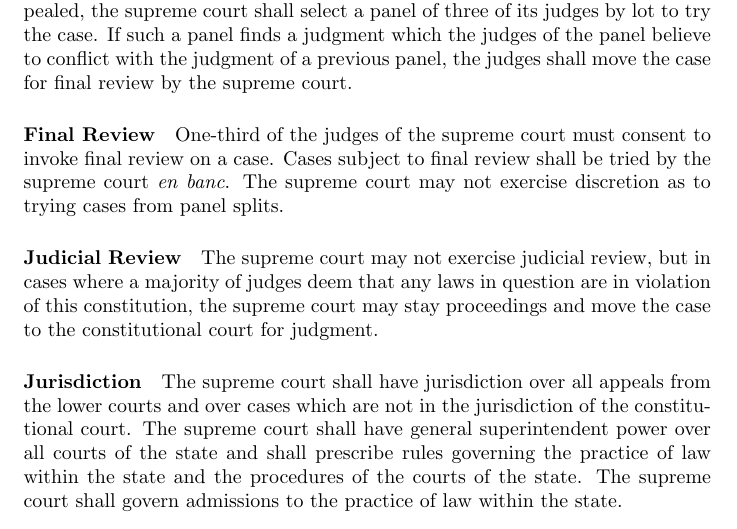
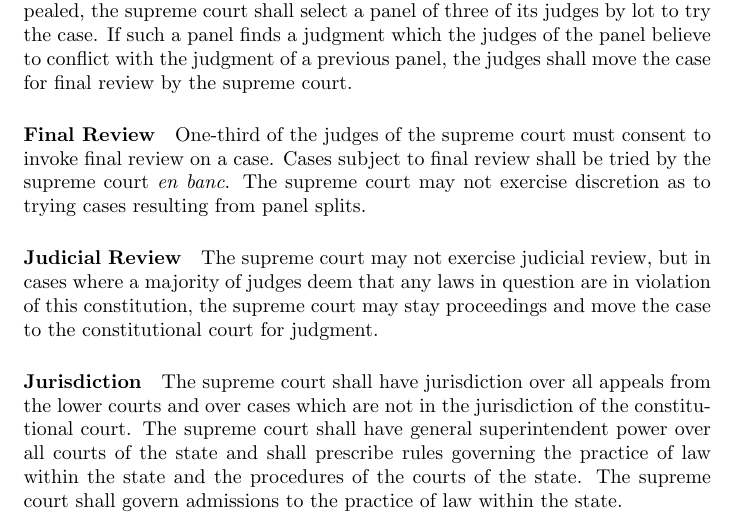
Before and after one commit to civisme/tripartite-constitution, a LaTeX document (DJMW_Draft/DJMW_Draft.tex): part of page 7 of 14, cut so that both start at the same text. Compiled offline with pdfLaTeX.

Commit message:
Added "resulting" to "cases from panel splits"
The sentence "The supreme court may not exercise discretion aso to trying cases from panel splits" lacked a clear grammatical structure prior to the substitution "resulting from" for "from".

-- Daniel J. Michael Write

```diff
--- a/DJMW_Draft/DJMW_Draft.tex
+++ b/DJMW_Draft/DJMW_Draft.tex
@@ -67,7 +67,7 @@ The supreme court shall consist of forty-five judges serving life terms. Vacanci
 \paragraph{Appeals from Other Courts}
 When a decision from a lower court is appealed, the supreme court shall select a panel of three of its judges by lot to try the case. If such a panel finds a judgment which the judges of the panel believe to conflict with the judgment of a previous panel, the judges shall move the case for final review by the supreme court.
 \paragraph{Final Review}
-One-third of the judges of the supreme court must consent to invoke final review on a case. Cases subject to final review shall be tried by the supreme court \textit{en banc}. The supreme court may not exercise discretion as to trying cases from panel splits.
+One-third of the judges of the supreme court must consent to invoke final review on a case. Cases subject to final review shall be tried by the supreme court \textit{en banc}. The supreme court may not exercise discretion as to trying cases resulting from panel splits.
 \paragraph{Judicial Review}
 The supreme court may not exercise judicial review, but in cases where a majority of judges deem that any laws in question are in violation of this constitution, the supreme court may stay proceedings and move the case to the constitutional court for judgment.
 \paragraph{Jurisdiction}
```
Also changed, not shown: DJMW_Draft/DJMW_Draft.pdf.
